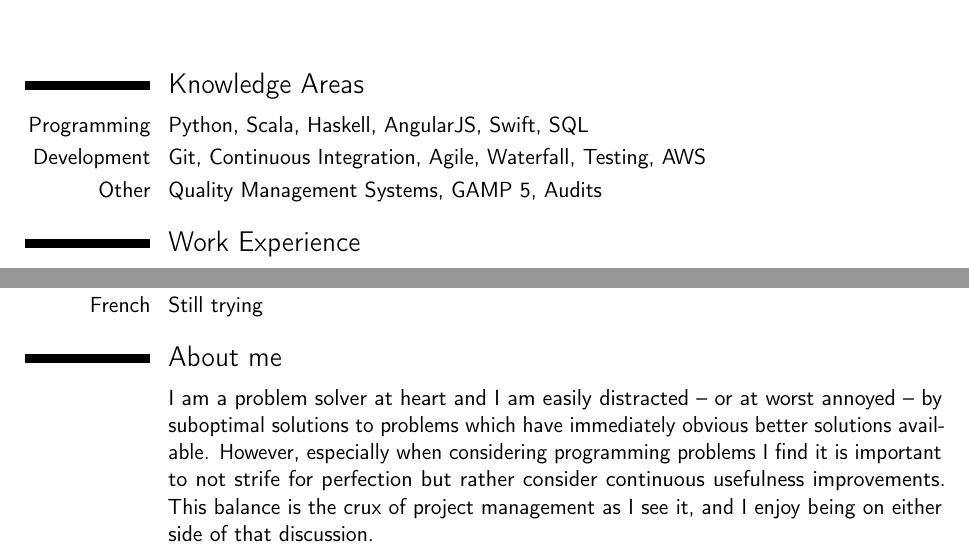
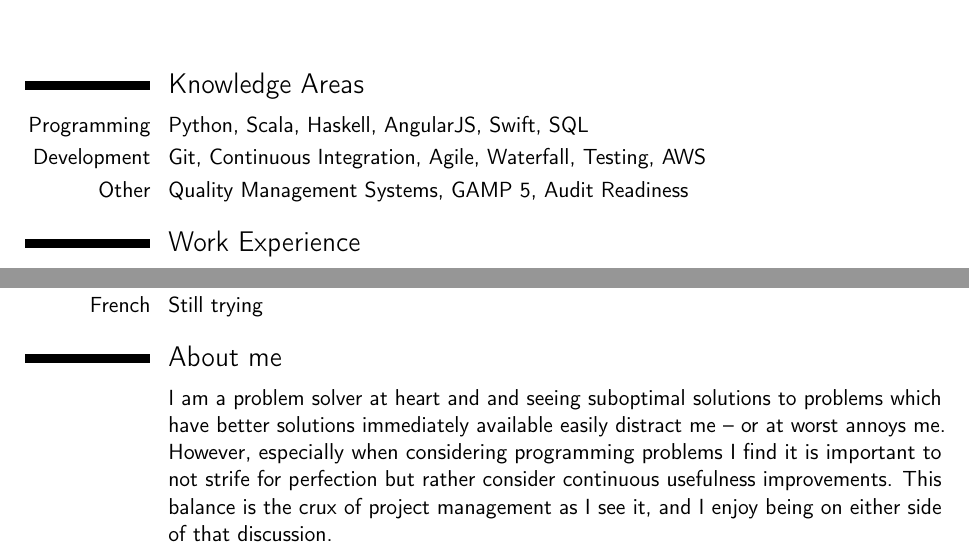
Before and after one commit to jenshenrik/CV, a LaTeX CV (cv.tex): two parts of pages 1 and 2 of 2, joined at a grey line, cut so that both start at the same text. Compiled offline with pdfLaTeX.

Commit message:
Slight rewording

```diff
--- a/cv.tex
+++ b/cv.tex
@@ -36,7 +36,7 @@
 \section{Knowledge Areas}
 \cvitem{Programming}{Python, Scala, Haskell, AngularJS, Swift, SQL}
 \cvitem{Development}{Git, Continuous Integration, Agile, Waterfall, Testing, AWS}
-\cvitem{Other}{Quality Management Systems, GAMP 5, Audits}
+\cvitem{Other}{Quality Management Systems, GAMP 5, Audit Readiness}
 
 \section{Work Experience}
 \cventry{2020--}{Security and Software Lead}{Studies\&Me}{Copenhagen}{}{
@@ -95,7 +95,7 @@
 
 \section{About me}
 \cvitem{}{
-	I am a problem solver at heart and I am easily distracted -- or at worst annoyed -- by suboptimal solutions to problems which have immediately obvious better solutions available.
+	I am a problem solver at heart and and seeing suboptimal solutions to problems which have better solutions immediately available easily distract me -- or at worst annoys me.
 	However, especially when considering programming problems I find it is important to not strife for perfection but rather consider continuous usefulness improvements.
 	This balance is the crux of project management as I see it, and I enjoy being on either side of that discussion.
 	\newline I love learning new tidbits of knowledge in many different fields.
```
Also changed, not shown: cv.pdf.
